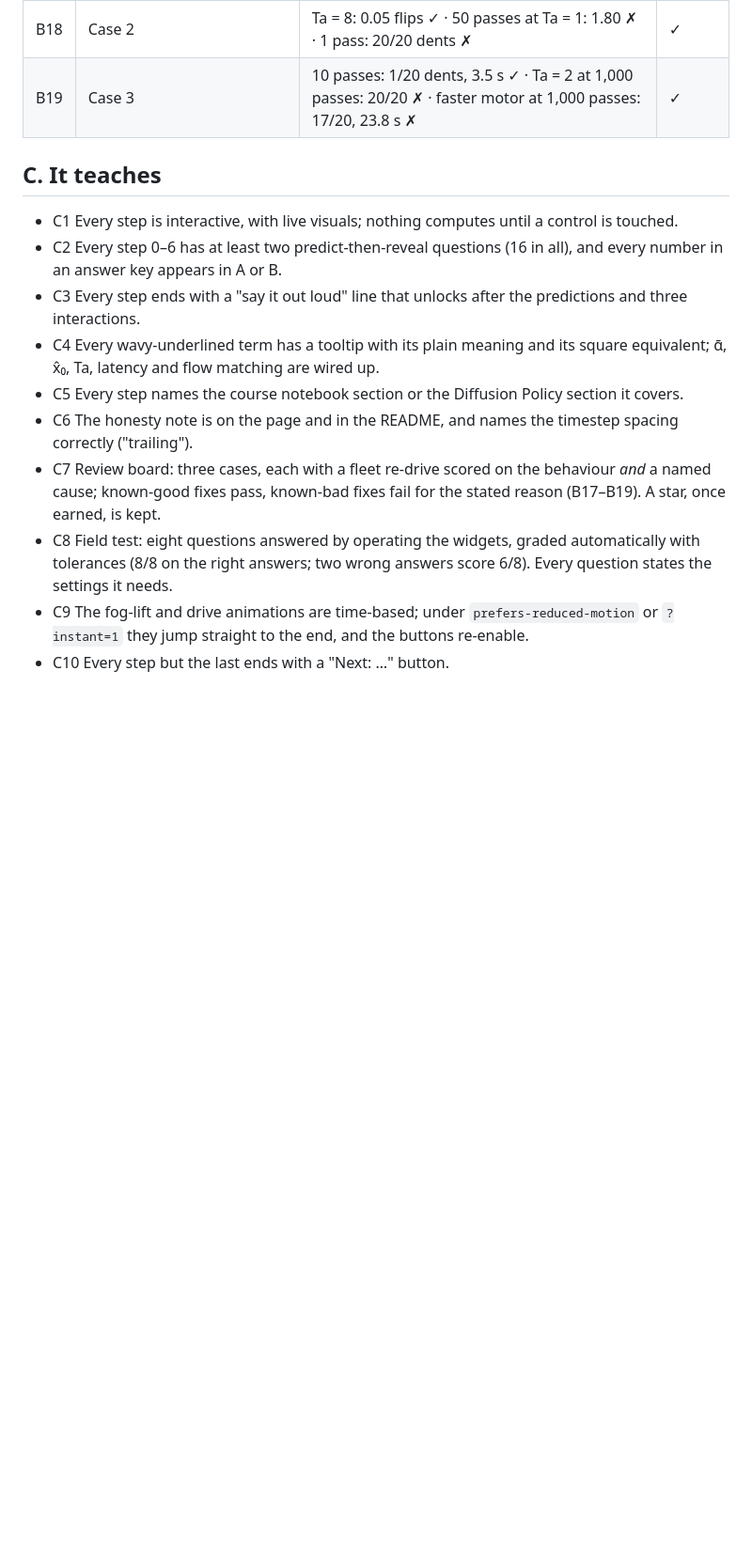
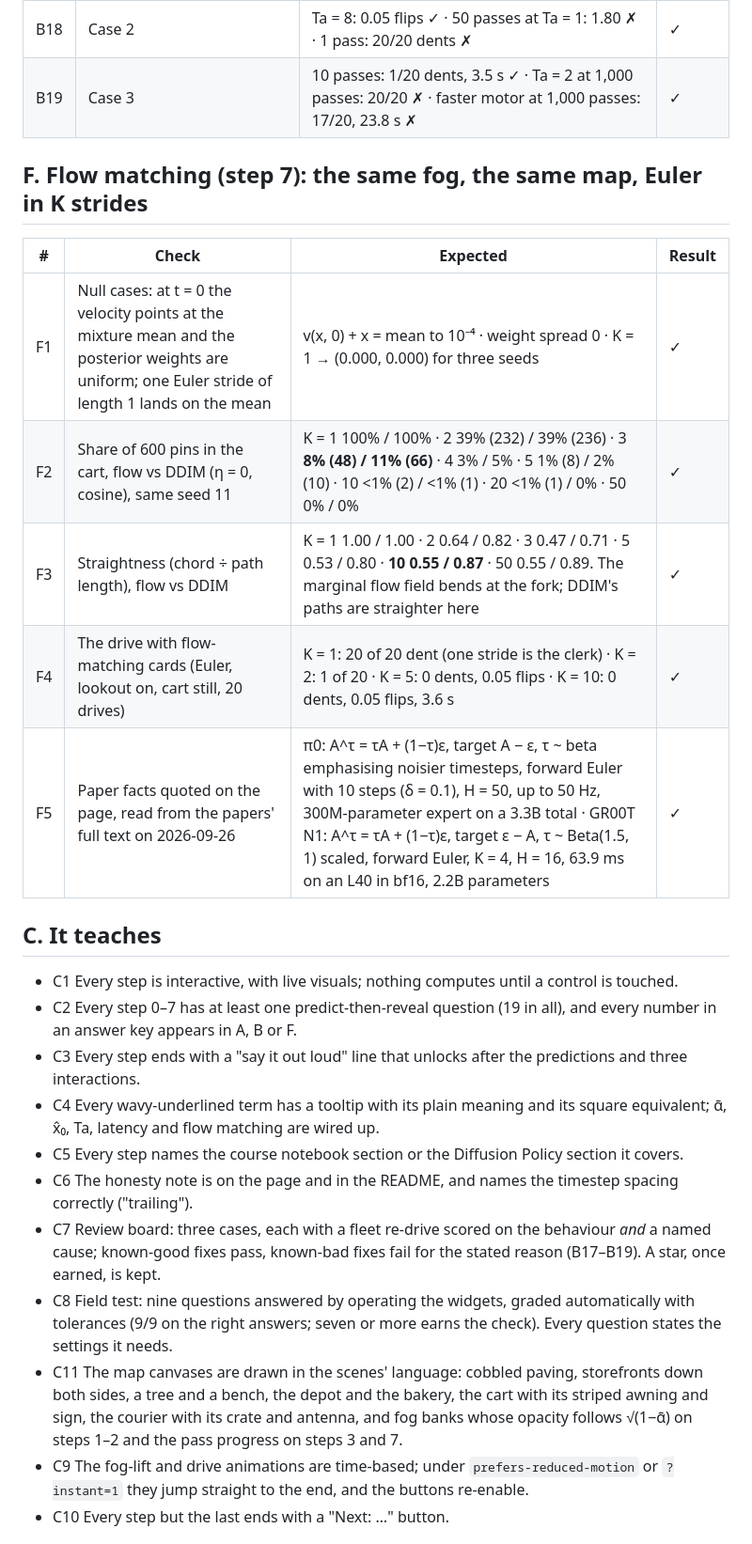
Before and after one commit to bakulbadwal/fork-in-the-road, a Markdown page: ACCEPTANCE.md, the part around the change. Shown at 94% size. GitHub-like rendering; blank space fills up the shorter version.

```diff
--- a/ACCEPTANCE.md
+++ b/ACCEPTANCE.md
@@ -43,16 +43,27 @@ Numeric checks are asserted against `window.FR` (the exact math) and `window.FRS
 | B18 | Case 2 | Ta = 8: 0.05 flips ✓ · 50 passes at Ta = 1: 1.80 ✗ · 1 pass: 20/20 dents ✗ | ✓ |
 | B19 | Case 3 | 10 passes: 1/20 dents, 3.5 s ✓ · Ta = 2 at 1,000 passes: 20/20 ✗ · faster motor at 1,000 passes: 17/20, 23.8 s ✗ | ✓ |
 
+## F. Flow matching (step 7): the same fog, the same map, Euler in K strides
+
+| # | Check | Expected | Result |
+|---|---|---|---|
+| F1 | Null cases: at t = 0 the velocity points at the mixture mean and the posterior weights are uniform; one Euler stride of length 1 lands on the mean | v(x, 0) + x = mean to 10⁻⁴ · weight spread 0 · K = 1 → (0.000, 0.000) for three seeds | ✓ |
+| F2 | Share of 600 pins in the cart, flow vs DDIM (η = 0, cosine), same seed 11 | K = 1 100% / 100% · 2 39% (232) / 39% (236) · 3 **8% (48) / 11% (66)** · 4 3% / 5% · 5 1% (8) / 2% (10) · 10 <1% (2) / <1% (1) · 20 <1% (1) / 0% · 50 0% / 0% | ✓ |
+| F3 | Straightness (chord ÷ path length), flow vs DDIM | K = 1 1.00 / 1.00 · 2 0.64 / 0.82 · 3 0.47 / 0.71 · 5 0.53 / 0.80 · **10 0.55 / 0.87** · 50 0.55 / 0.89. The marginal flow field bends at the fork; DDIM's paths are straighter here | ✓ |
+| F4 | The drive with flow-matching cards (Euler, lookout on, cart still, 20 drives) | K = 1: 20 of 20 dent (one stride is the clerk) · K = 2: 1 of 20 · K = 5: 0 dents, 0.05 flips · K = 10: 0 dents, 0.05 flips, 3.6 s | ✓ |
+| F5 | Paper facts quoted on the page, read from the papers' full text on 2026-09-26 | π0: A^τ = τA + (1−τ)ε, target A − ε, τ ~ beta emphasising noisier timesteps, forward Euler with 10 steps (δ = 0.1), H = 50, up to 50 Hz, 300M-parameter expert on a 3.3B total · GR00T N1: A^τ = τA + (1−τ)ε, target ε − A, τ ~ Beta(1.5, 1) scaled, forward Euler, K = 4, H = 16, 63.9 ms on an L40 in bf16, 2.2B parameters | ✓ |
+
 ## C. It teaches
 
 - C1 Every step is interactive, with live visuals; nothing computes until a control is touched.
-- C2 Every step 0–6 has at least two predict-then-reveal questions (16 in all), and every number in an answer key appears in A or B.
+- C2 Every step 0–7 has at least one predict-then-reveal question (19 in all), and every number in an answer key appears in A, B or F.
 - C3 Every step ends with a "say it out loud" line that unlocks after the predictions and three interactions.
 - C4 Every wavy-underlined term has a tooltip with its plain meaning and its square equivalent; ᾱ, x̂₀, Ta, latency and flow matching are wired up.
 - C5 Every step names the course notebook section or the Diffusion Policy section it covers.
 - C6 The honesty note is on the page and in the README, and names the timestep spacing correctly ("trailing").
 - C7 Review board: three cases, each with a fleet re-drive scored on the behaviour *and* a named cause; known-good fixes pass, known-bad fixes fail for the stated reason (B17–B19). A star, once earned, is kept.
-- C8 Field test: eight questions answered by operating the widgets, graded automatically with tolerances (8/8 on the right answers; two wrong answers score 6/8). Every question states the settings it needs.
+- C8 Field test: nine questions answered by operating the widgets, graded automatically with tolerances (9/9 on the right answers; seven or more earns the check). Every question states the settings it needs.
+- C11 The map canvases are drawn in the scenes' language: cobbled paving, storefronts down both sides, a tree and a bench, the depot and the bakery, the cart with its striped awning and sign, the courier with its crate and antenna, and fog banks whose opacity follows √(1−ᾱ) on steps 1–2 and the pass progress on steps 3 and 7.
 - C9 The fog-lift and drive animations are time-based; under `prefers-reduced-motion` or `?instant=1` they jump straight to the end, and the buttons re-enable.
 - C10 Every step but the last ends with a "Next: …" button.
 
```
Also changed, not shown: README.md (+8 -2 lines), docs/drive.png, 10 other files.
